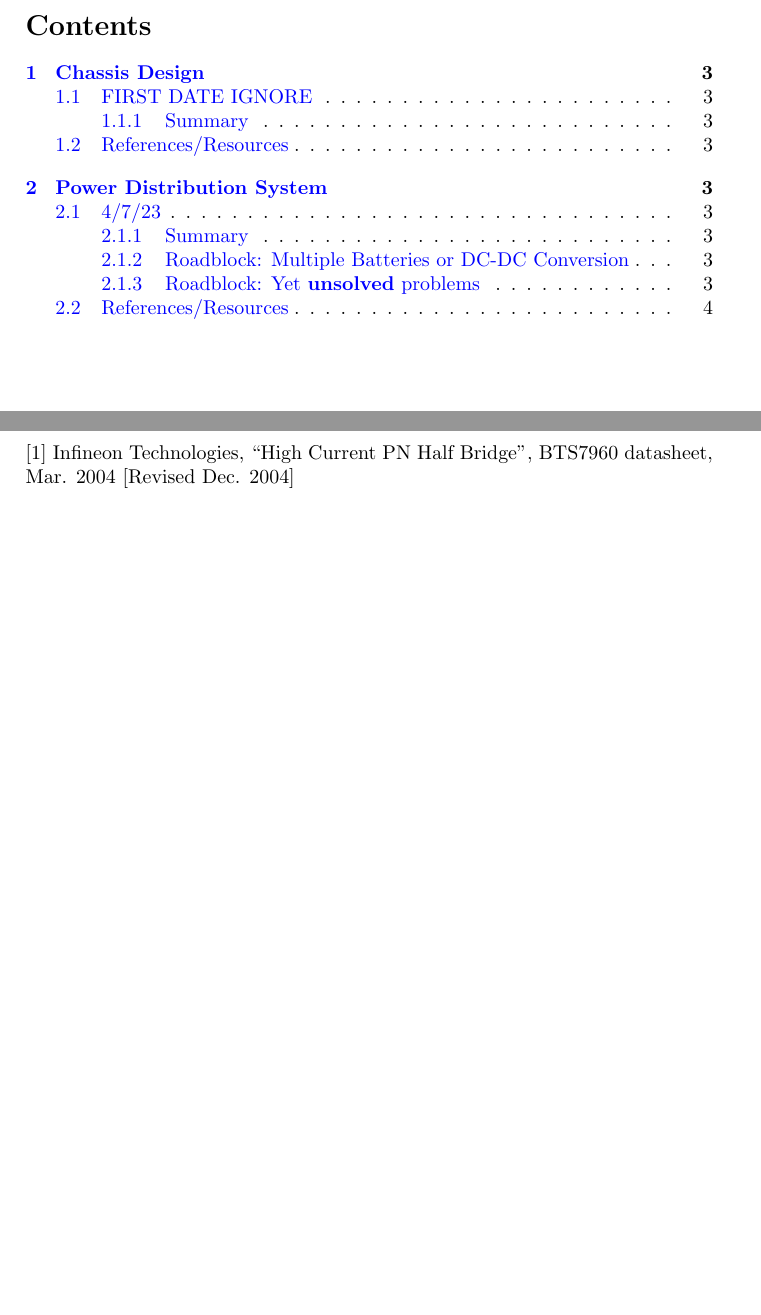
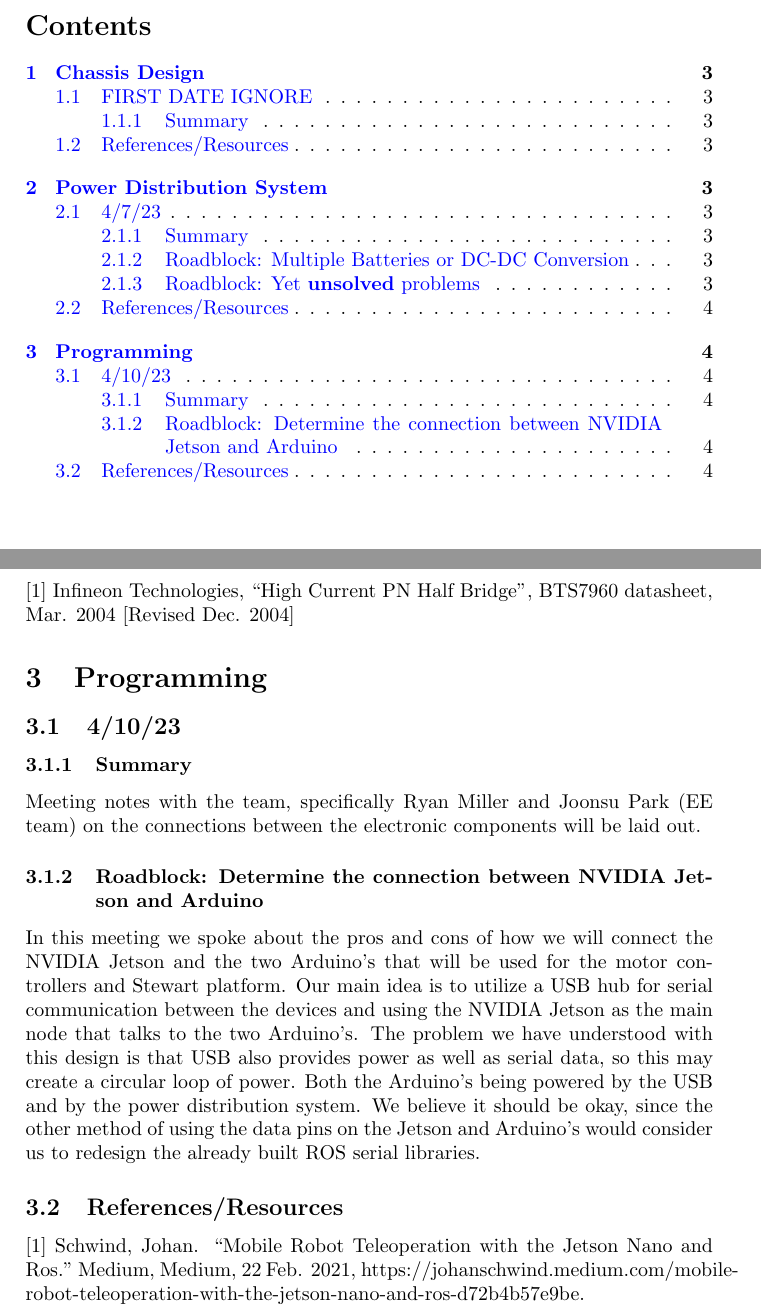
Before and after one commit to HackRover/LaTeX, a LaTeX document (Documents/Mimir/(Standard Project) - Mimir Iteration 1/Notes.tex): two parts of pages 2 and 4 of 4, joined at a grey line, cut so that both start at the same text, the shorter picture padded with empty space. Compiled offline with pdfLaTeX.

Commit message:
programming for mimir notes

```diff
--- a/Documents/Mimir/(Standard Project) - Mimir Iteration 1/Notes.tex
+++ b/Documents/Mimir/(Standard Project) - Mimir Iteration 1/Notes.tex
@@ -54,4 +54,17 @@ This section covers the design of the power distribution system (PDS) including
 	\subsection{References/Resources}
 		[1] Infineon Technologies, ``High Current PN Half Bridge'', BTS7960 datasheet, Mar. 2004 [Revised Dec. 2004]
 
+\section{Programming}
+    \subsection{4/10/23}
+        \subsubsection{Summary}
+        Meeting notes with the team, specifically Ryan Miller and Joonsu Park (EE team) on the connections between the electronic components will be laid out.
+
+        \subsubsection{Roadblock: Determine the connection between NVIDIA Jetson and Arduino}
+        In this meeting we spoke about the pros and cons of how we will connect the NVIDIA Jetson and the two Arduino's that will be used for the motor controllers and Stewart platform. Our main idea is to utilize a USB hub for serial communication between the devices and using the NVIDIA Jetson as the main node that talks to the two Arduino's. The problem we have understood with this design is that USB also provides power as well as serial data, so this may create a circular loop of power. Both the Arduino's being powered by the USB and by the power distribution system. We believe it should be okay, since the other method of using the data pins on the Jetson and Arduino's would consider us to redesign the already built ROS serial libraries.
+
+    \subsection{References/Resources}
+		[1] Schwind, Johan. “Mobile Robot Teleoperation with the Jetson Nano and Ros.” Medium, Medium, 22 Feb. 2021, https://johanschwind.medium.com/mobile-robot-teleoperation-with-the-jetson-nano-and-ros-d72b4b57e9be.
+
+
+
 \end{document}
```
Also changed, not shown: Documents/Mimir/(Standard Project) - Mimir Iteration 1/Notes.pdf.
